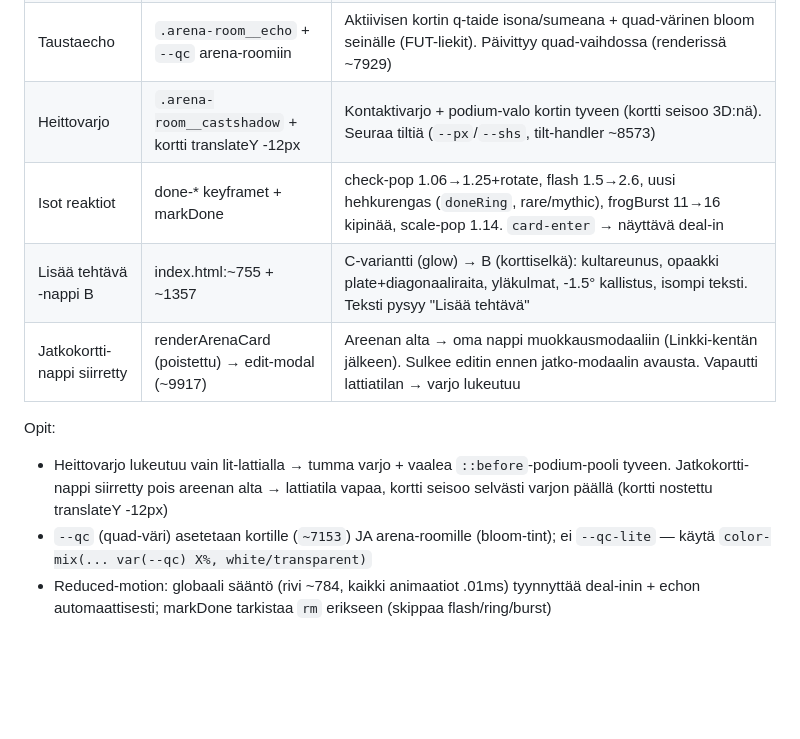
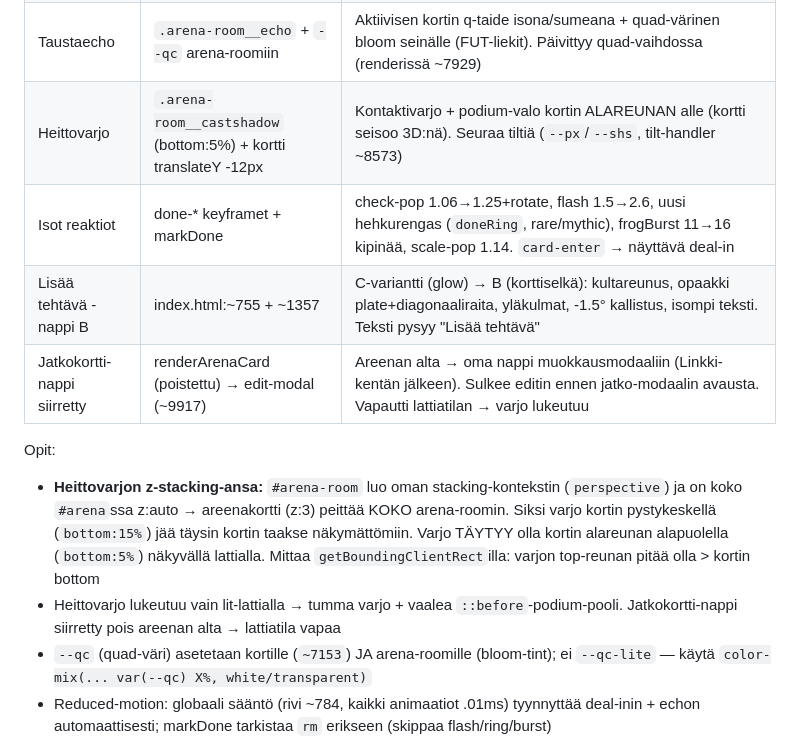
Before and after one commit to joketre3/fokus, a Markdown page: CLAUDE.md, the part around the change. Drawn GitHub-style; blank space fills up the shorter version.

Commit message:
docs(claude): heittovarjon z-stacking-ansa + bottom:5%-korjaus
Co-Authored-By: Claude Opus 4.8 <noreply@anthropic.com>
Claude-Session: https://claude.ai/code/session_01XTJq3nwgovnmxVDQ2aqL7a

```diff
--- a/CLAUDE.md
+++ b/CLAUDE.md
@@ -278,13 +278,14 @@ Opit:
 | Verbi-tuplaus-fix | index.html renderTurnPanel + 5 a11y-kohtaa | `text` sisältää jo verbin (`addTask: text=verbi+' '+kuvaus`) → poistettu `verbi+' '+text` tuplaus. Malli rivillä ~8953 (`verbi+kuvaus`) |
 | Kuollut koodi pois | index.html:~7422 | `renderCardNew` delegoi vain `renderArenaCard`:iin (kutsutaan vain aktiivisella) → 359-rivinen vanha runko + orvot `mkPipsNew`, `getVerbIconFromVerbi` poistettu (yht. 407 riviä). `.card-new*` CSS SÄILYY: `card-new__btn`/`__action-btn` yhä elävien toimintanappien käytössä |
 | Taustaecho | `.arena-room__echo` + `--qc` arena-roomiin | Aktiivisen kortin q-taide isona/sumeana + quad-värinen bloom seinälle (FUT-liekit). Päivittyy quad-vaihdossa (renderissä ~7929) |
-| Heittovarjo | `.arena-room__castshadow` + kortti translateY -12px | Kontaktivarjo + podium-valo kortin tyveen (kortti seisoo 3D:nä). Seuraa tiltiä (`--px`/`--shs`, tilt-handler ~8573) |
+| Heittovarjo | `.arena-room__castshadow` (bottom:5%) + kortti translateY -12px | Kontaktivarjo + podium-valo kortin ALAREUNAN alle (kortti seisoo 3D:nä). Seuraa tiltiä (`--px`/`--shs`, tilt-handler ~8573) |
 | Isot reaktiot | done-* keyframet + markDone | check-pop 1.06→1.25+rotate, flash 1.5→2.6, uusi hehkurengas (`doneRing`, rare/mythic), frogBurst 11→16 kipinää, scale-pop 1.14. `card-enter` → näyttävä deal-in |
 | Lisää tehtävä -nappi B | index.html:~755 + ~1357 | C-variantti (glow) → B (korttiselkä): kultareunus, opaakki plate+diagonaaliraita, yläkulmat, -1.5° kallistus, isompi teksti. Teksti pysyy "Lisää tehtävä" |
 | Jatkokortti-nappi siirretty | renderArenaCard (poistettu) → edit-modal (~9917) | Areenan alta → oma nappi muokkausmodaaliin (Linkki-kentän jälkeen). Sulkee editin ennen jatko-modaalin avausta. Vapautti lattiatilan → varjo lukeutuu |
 
 Opit:
-- Heittovarjo lukeutuu vain lit-lattialla → tumma varjo + vaalea `::before`-podium-pooli tyveen. Jatkokortti-nappi siirretty pois areenan alta → lattiatila vapaa, kortti seisoo selvästi varjon päällä (kortti nostettu translateY -12px)
+- **Heittovarjon z-stacking-ansa:** `#arena-room` luo oman stacking-kontekstin (`perspective`) ja on koko `#arena`ssa z:auto → areenakortti (z:3) peittää KOKO arena-roomin. Siksi varjo kortin pystykeskellä (`bottom:15%`) jää täysin kortin taakse näkymättömiin. Varjo TÄYTYY olla kortin alareunan alapuolella (`bottom:5%`) näkyvällä lattialla. Mittaa `getBoundingClientRect`illa: varjon top-reunan pitää olla > kortin bottom
+- Heittovarjo lukeutuu vain lit-lattialla → tumma varjo + vaalea `::before`-podium-pooli. Jatkokortti-nappi siirretty pois areenan alta → lattiatila vapaa
 - `--qc` (quad-väri) asetetaan kortille (`~7153`) JA arena-roomille (bloom-tint); ei `--qc-lite` — käytä `color-mix(... var(--qc) X%, white/transparent)`
 - Reduced-motion: globaali sääntö (rivi ~784, kaikki animaatiot .01ms) tyynnyttää deal-inin + echon automaattisesti; markDone tarkistaa `rm` erikseen (skippaa flash/ring/burst)
 - Guardit: perf-lite piilottaa echon+varjon (blur-raskaat); testattu usva/havu/aurinko + lite
```
